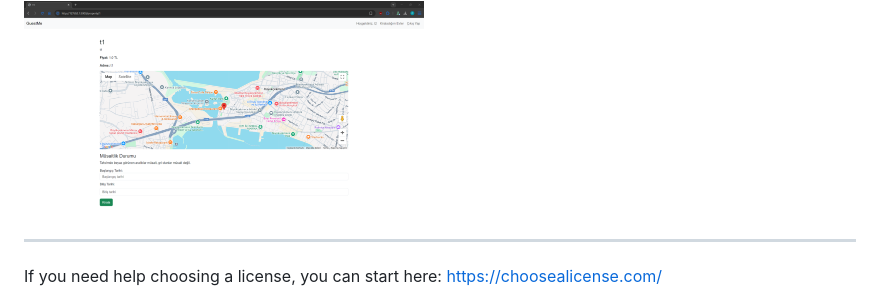
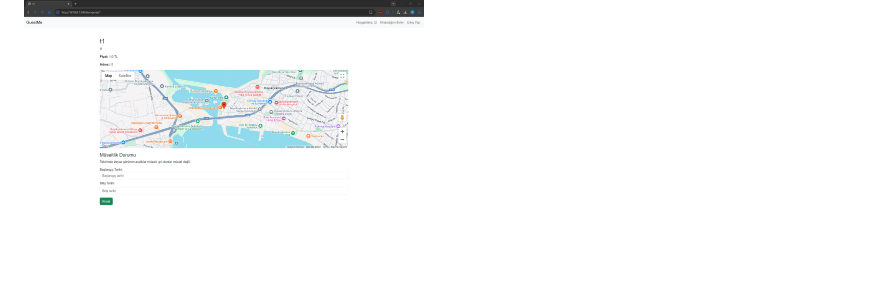
Before and after one commit to can61cebi/GuestMe, a Markdown page: Readme.MD, the part around the change. GitHub-like rendering; blank space fills up the shorter version.

Commit message:
edit: remove license section

```diff
--- a/Readme.MD
+++ b/Readme.MD
@@ -98,7 +98,3 @@
 
 ### Property Detail Page:
 <img src="https://github.com/can61cebi/GuestMe/blob/master/images/1.png" width="400">
-
----
-
-If you need help choosing a license, you can start here: https://choosealicense.com/
```
